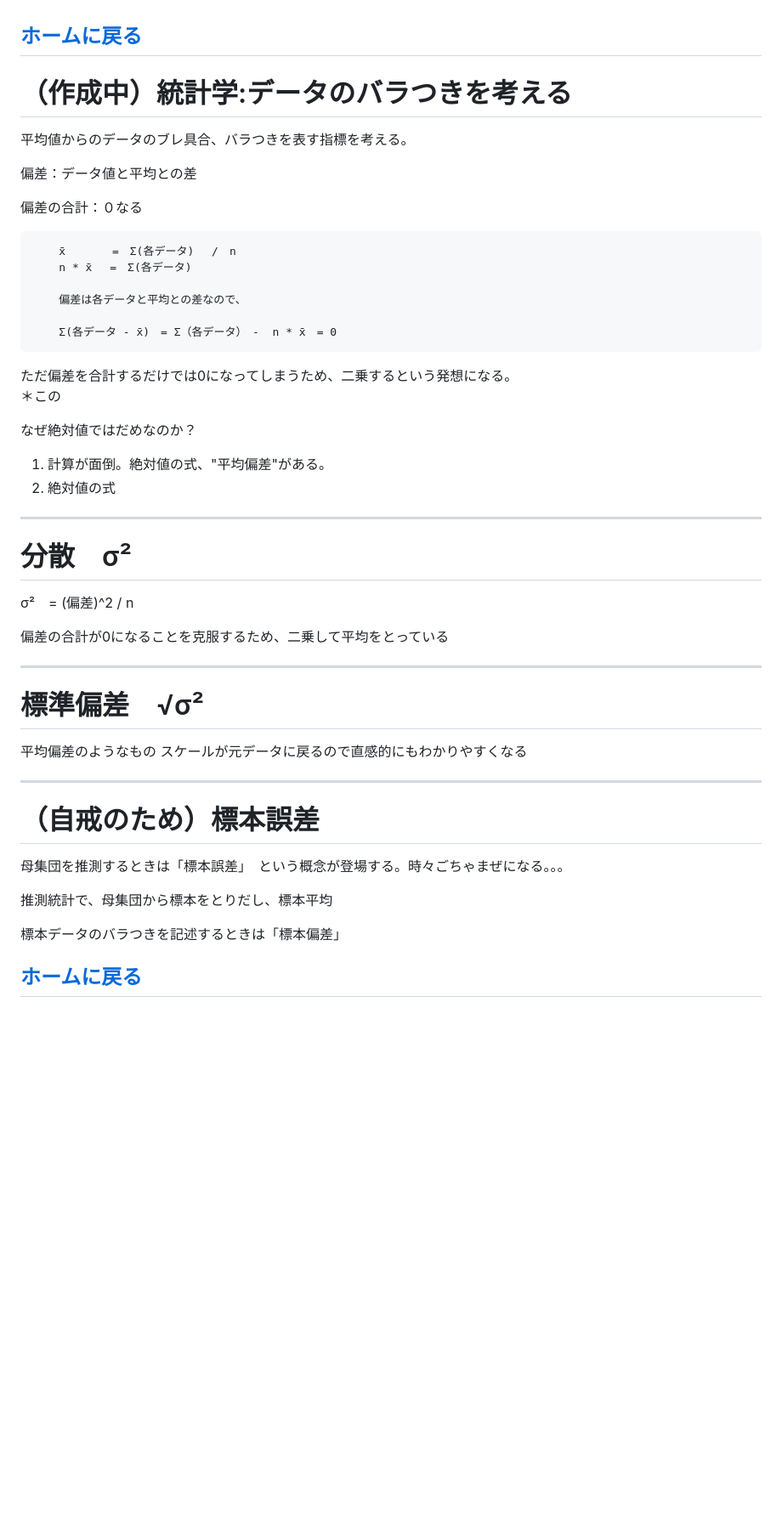
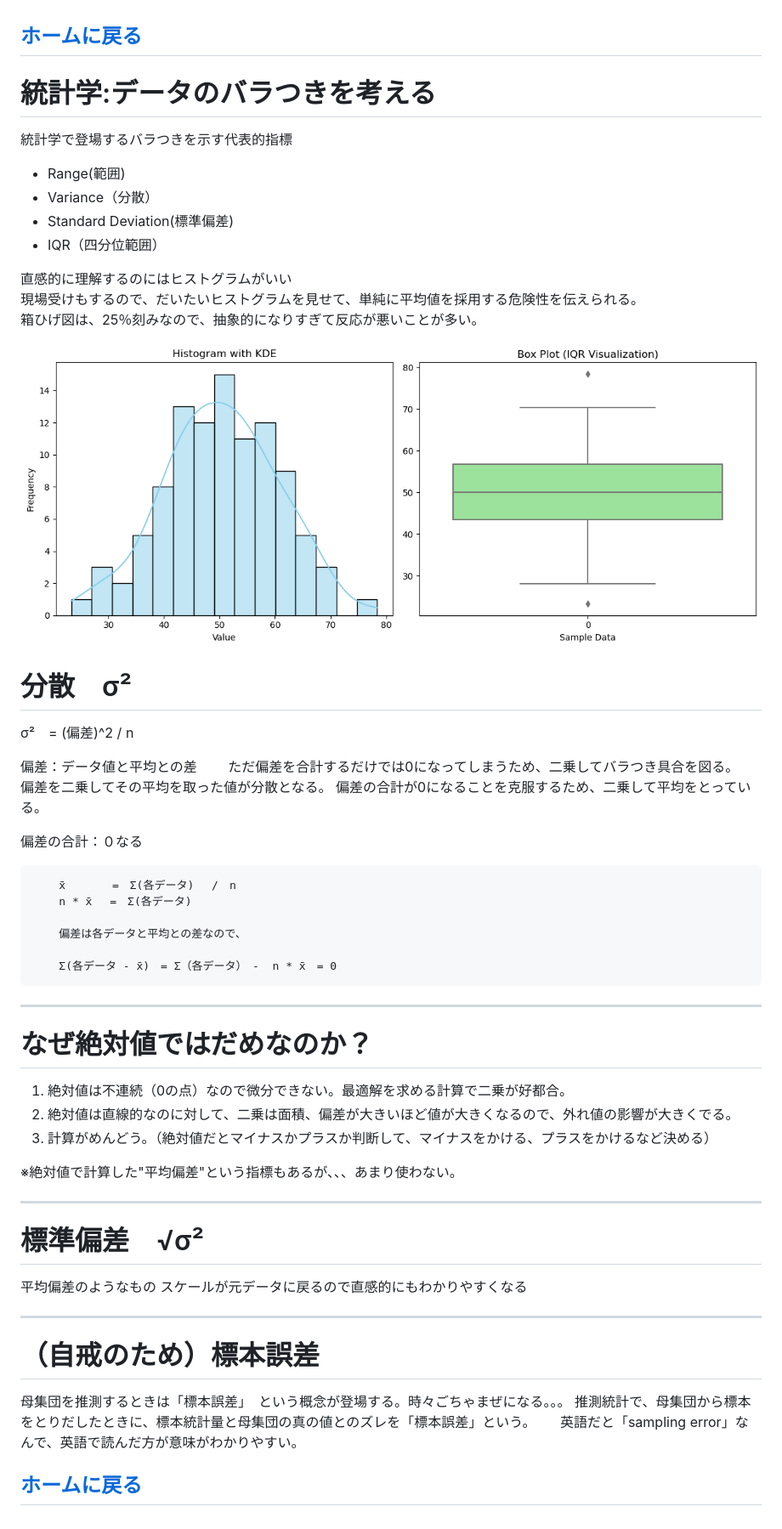
Before and after one commit to AkihiroOgawa/portfolio, a Markdown page: posts/article4.md, the part around the change. Shown: that part at 85% size. Rendered like a GitHub page; pictures changed too: assets/images/art4_1.png (added); blank space fills up the shorter version.

Commit message:
added article4

```diff
--- a/posts/article4.md
+++ b/posts/article4.md
@@ -1,12 +1,30 @@
 ## [ホームに戻る](../index.html)
 
 
-# （作成中）統計学:データのバラつきを考える
+# 統計学:データのバラつきを考える
 
-平均値からのデータのブレ具合、バラつきを表す指標を考える。
+統計学で登場するバラつきを示す代表的指標
+
+- Range(範囲)
+- Variance（分散）
+- Standard Deviation(標準偏差)
+- IQR（四分位範囲）
+
+直感的に理解するのにはヒストグラムがいい
+現場受けもするので、だいたいヒストグラムを見せて、単純に平均値を採用する危険性を伝えられる。
+箱ひげ図は、25％刻みなので、抽象的になりすぎて反応が悪いことが多い。
+
+![sample](../assets/images/art4_1.png)
 
 
+# 分散　σ²
+
+σ²　= (偏差)^2 / n
+
 偏差：データ値と平均との差
+ただ偏差を合計するだけでは0になってしまうため、二乗してバラつき具合を図る。
+偏差を二乗してその平均を取った値が分散となる。
+偏差の合計が0になることを克服するため、二乗して平均をとっている。
 
 偏差の合計：０なる
 
@@ -17,23 +35,15 @@
 
         Σ(各データ - x̄)　= Σ（各データ）　-  n * x̄　= 0
 
-ただ偏差を合計するだけでは0になってしまうため、二乗するという発想になる。
-＊この
-
-
-なぜ絶対値ではだめなのか？
-
-1.  計算が面倒。絶対値の式、"平均偏差"がある。
-2.  絶対値の式
-
-
 ---
 
-# 分散　σ²
+# なぜ絶対値ではだめなのか？
 
-σ²　= (偏差)^2 / n
+1.  絶対値は不連続（0の点）なので微分できない。最適解を求める計算で二乗が好都合。
+2.  絶対値は直線的なのに対して、二乗は面積、偏差が大きいほど値が大きくなるので、外れ値の影響が大きくでる。
+3.  計算がめんどう。（絶対値だとマイナスかプラスか判断して、マイナスをかける、プラスをかけるなど決める）
 
-偏差の合計が0になることを克服するため、二乗して平均をとっている
+※絶対値で計算した"平均偏差"という指標もあるが、、、あまり使わない。
 
 
 ---
@@ -47,15 +57,8 @@
 # （自戒のため）標本誤差
 
 母集団を推測するときは「標本誤差」　という概念が登場する。時々ごちゃまぜになる。。。
-
-
-
-
-推測統計で、母集団から標本をとりだし、標本平均
-
-
-標本データのバラつきを記述するときは「標本偏差」
-
+推測統計で、母集団から標本をとりだしたときに、標本統計量と母集団の真の値とのズレを「標本誤差」という。
+英語だと「sampling error」なんで、英語で読んだ方が意味がわかりやすい。
 
 
 ## [ホームに戻る](../index.html)
```
Also changed, not shown: assets/images/art4_2.png (added), 1 other file.
